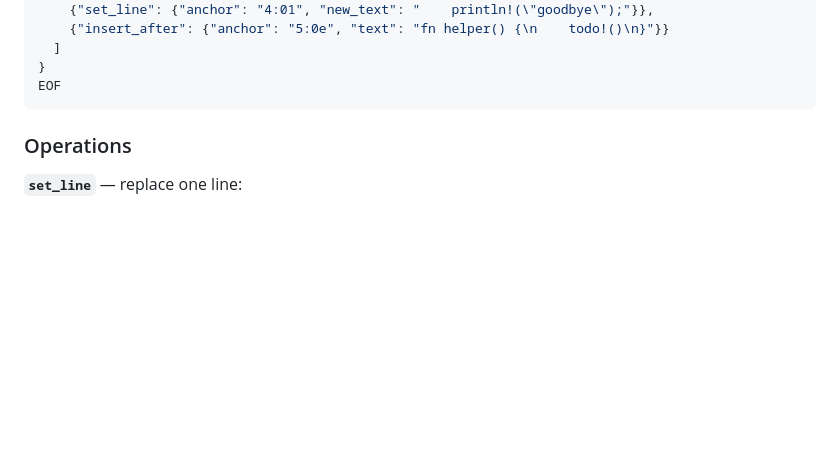
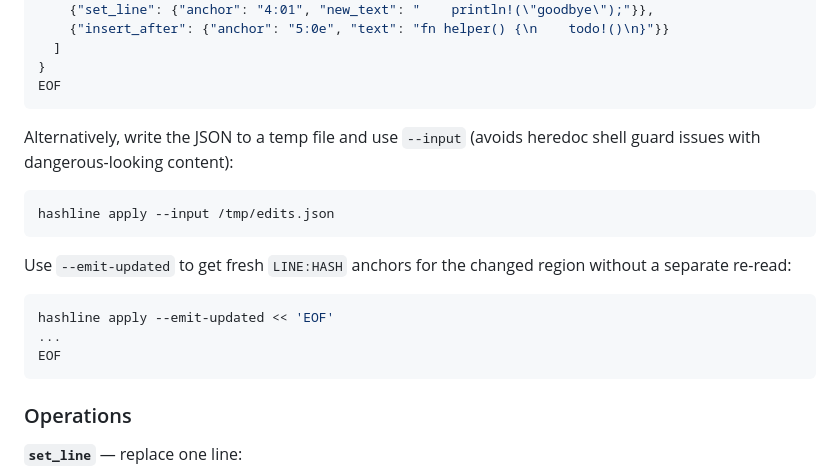
Before and after one commit to lispmeister/hashline, a Markdown page: HASHLINE_TEMPLATE.md, the part around the change. Drawn GitHub-style; blank space fills up the shorter version.

````diff
--- a/HASHLINE_TEMPLATE.md
+++ b/HASHLINE_TEMPLATE.md
@@ -48,6 +48,19 @@ hashline apply << 'EOF'
 EOF
 ```
 
+Alternatively, write the JSON to a temp file and use `--input` (avoids heredoc shell guard issues with dangerous-looking content):
+
+```bash
+hashline apply --input /tmp/edits.json
+```
+
+Use `--emit-updated` to get fresh `LINE:HASH` anchors for the changed region without a separate re-read:
+
+```bash
+hashline apply --emit-updated << 'EOF'
+...
+EOF
+```
 
 ### Operations
 
````
Also changed, not shown: README.md (+16 -2 lines).
